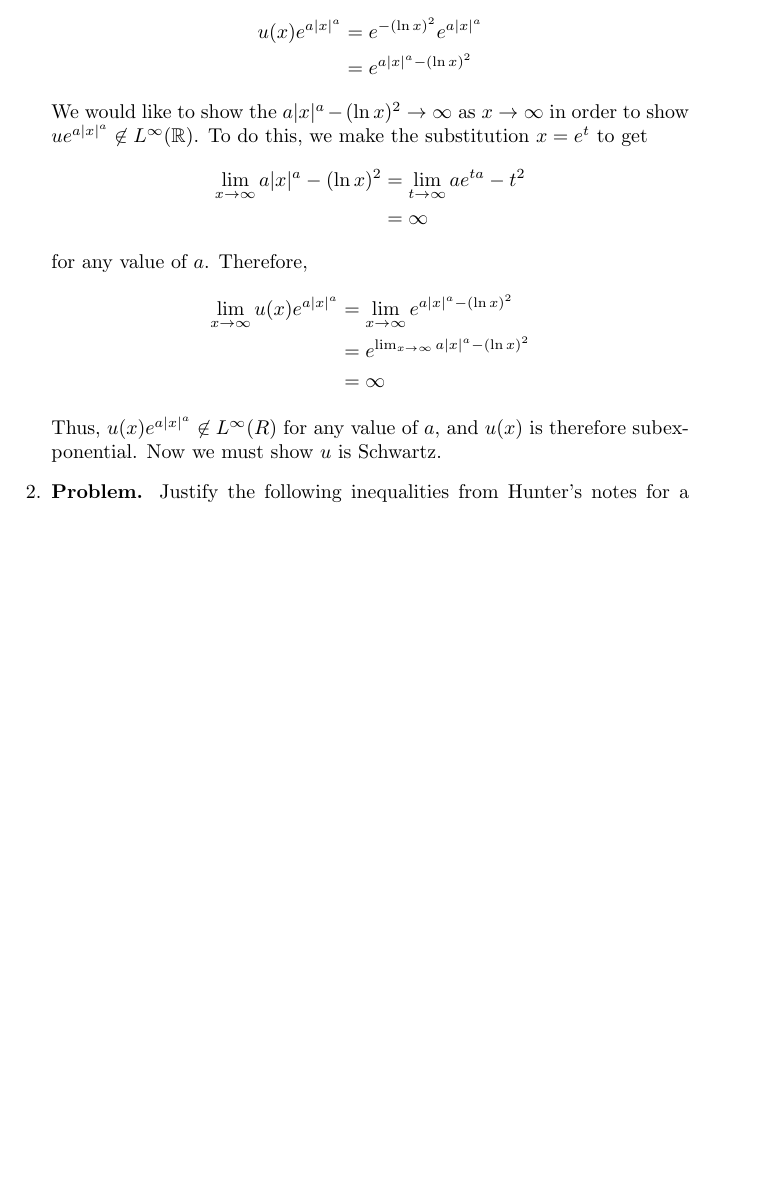
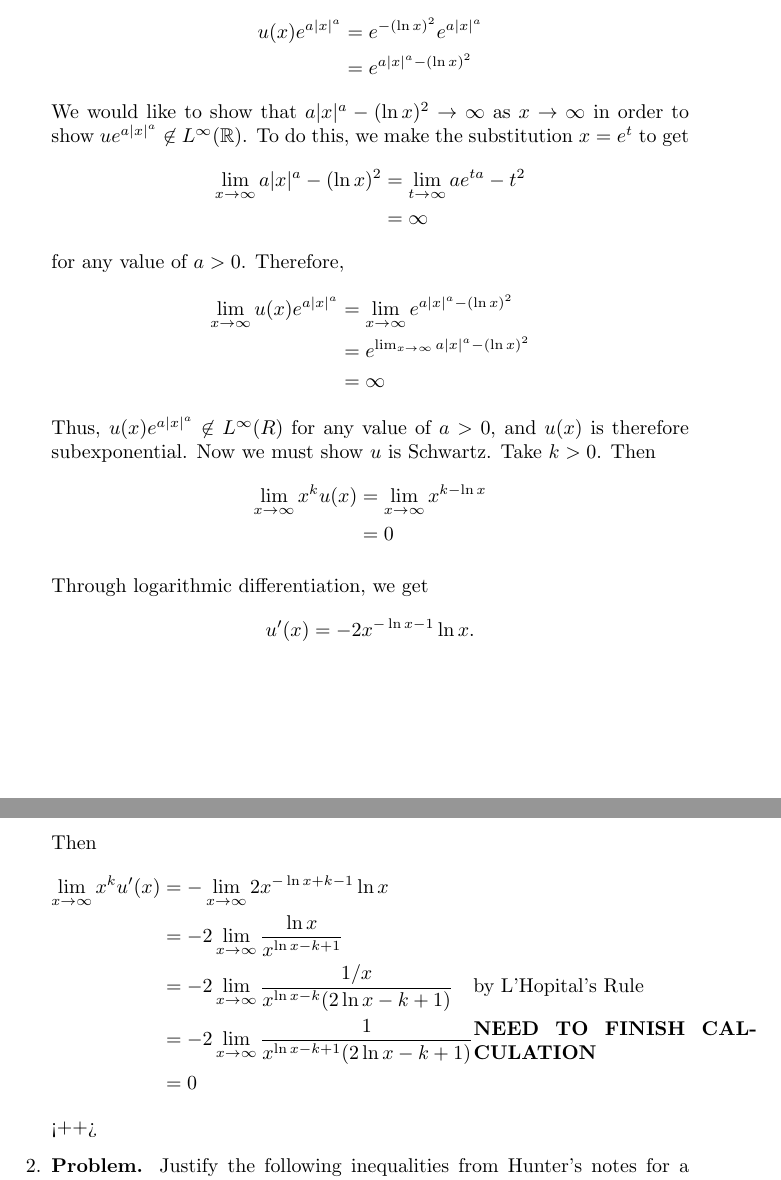
Before and after one commit to steiltre/8584hw, a LaTeX document (midterm1/midterm1.tex): part of page 1 of 10 before the commit and two parts of pages 1 and 2 of 10 after it, the two joined at a grey line, cut so that both start at the same text, the shorter picture padded with empty space. Compiled offline with pdfLaTeX.

Commit message:
Worked on problem 1

```diff
--- a/midterm1/midterm1.tex
+++ b/midterm1/midterm1.tex
@@ -51,19 +51,35 @@
         u(x) e^{a |x|^a} &= e^{-(\ln x)^2} e^{a |x|^a} \\
         &= e^{a |x|^a - (\ln x)^2}
       \end{align*}
-      We would like to show the $a |x|^a - (\ln x)^2 \to \infty$ as $x \to \infty$ in order to show $u e^{a |x|^a} \not\in L^\infty(\R)$.
+      We would like to show that $a |x|^a - (\ln x)^2 \to \infty$ as $x \to \infty$ in order to show $u e^{a |x|^a} \not\in L^\infty(\R)$.
       To do this, we make the substitution $x = e^t$ to get
       \begin{align*}
         \lim_{x \to \infty} a |x|^a - (\ln x)^2 &= \lim_{t \to \infty} a e^{ta} - t^2 \\
         &= \infty
       \end{align*}
-      for any value of $a$. Therefore,
+      for any value of $a > 0$. Therefore,
       \begin{align*}
         \lim_{x \to \infty} u(x) e^{a |x|^a} &= \lim_{x \to \infty} e^{a |x|^a - (\ln x)^2} \\
         &= e^{ \lim_{x \to \infty}  a|x|^a - (\ln x)^2} \\
         &= \infty
       \end{align*}
-      Thus, $u(x) e^{a|x|^a} \not\in L^{\infty}(R)$ for any value of $a$, and $u(x)$ is therefore subexponential. Now we must show $u$ is Schwartz.
+      Thus, $u(x) e^{a|x|^a} \not\in L^{\infty}(R)$ for any value of $a > 0$, and $u(x)$ is therefore subexponential. Now we must show $u$ is Schwartz.
+      Take $k > 0$. Then
+      \begin{align*}
+        \lim_{x \to \infty} x^k u(x) &= \lim_{x \to \infty} x^{k - \ln x} \\
+        &= 0
+      \end{align*}
+
+      Through logarithmic differentiation, we get
+      \[ u'(x) = -2 x^{-\ln x - 1} \ln x.\]
+      Then
+      \begin{align*}
+        \lim_{x \to \infty} x^k u'(x) &= - \lim_{x \to \infty} 2 x^{-\ln x + k -1} \ln x \\
+        &= -2 \lim_{x \to \infty} \frac{\ln x}{x^{\ln x - k + 1}} \\
+        &= -2 \lim_{x \to \infty} \frac{1/x}{x^{\ln x - k}( 2\ln x - k+1)} \quad \parbox{5cm}{by L'Hopital's Rule} \\
+        &= -2 \lim_{x \to \infty} \frac{1}{x^{\ln x - k + 1} (2 \ln x - k+1)} \parbox{5cm}{\textbf{NEED TO FINISH CALCULATION}}\\
+        &= 0
+      \end{align*}<++>
     \end{solution}
 
   \item
```
